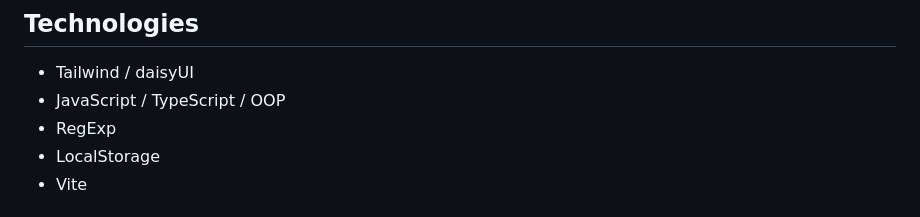
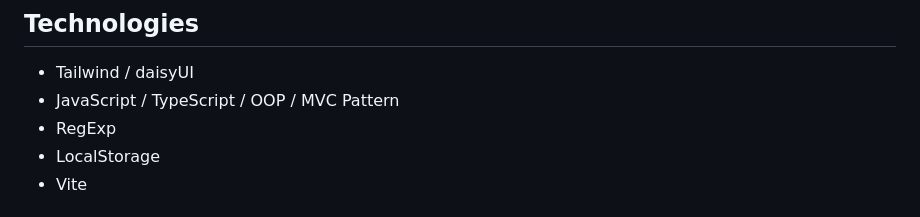
Before and after one commit to Krzysztofe/contributions, a Markdown page: README.md, the part around the change. GitHub-like rendering.

```diff
--- a/README.md
+++ b/README.md
@@ -79,7 +79,7 @@ Application is written according to the principles of OOP (Object-Oriented Progr
 ## Technologies
 
 * Tailwind / daisyUI
-* JavaScript / TypeScript / OOP
+* JavaScript / TypeScript / OOP / MVC Pattern
 * RegExp
 * LocalStorage
 * Vite
```
